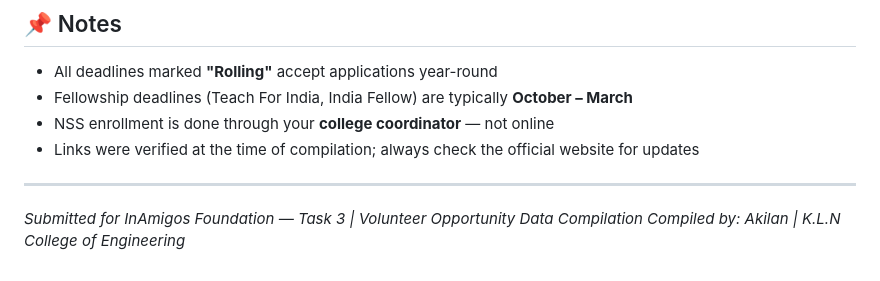
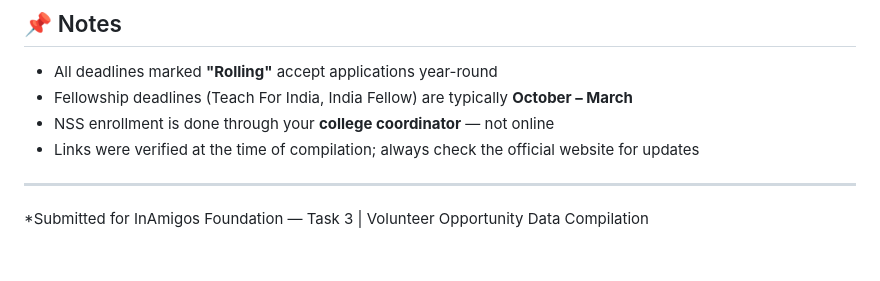
Before and after one commit to akilan018/InAmigo_Internship, a Markdown page: Task-3/README.md, the part around the change. Rendered like a GitHub page.

Commit message:
Remove compiler information from README

```diff
--- a/Task-3/README.md
+++ b/Task-3/README.md
@@ -110,5 +110,4 @@ The goal was to research and organize **18 verified volunteer opportunities, int
 
 ---
 
-*Submitted for InAmigos Foundation — Task 3 | Volunteer Opportunity Data Compilation*
-*Compiled by: Akilan | K.L.N College of Engineering*
+*Submitted for InAmigos Foundation — Task 3 | Volunteer Opportunity Data Compilation
```
